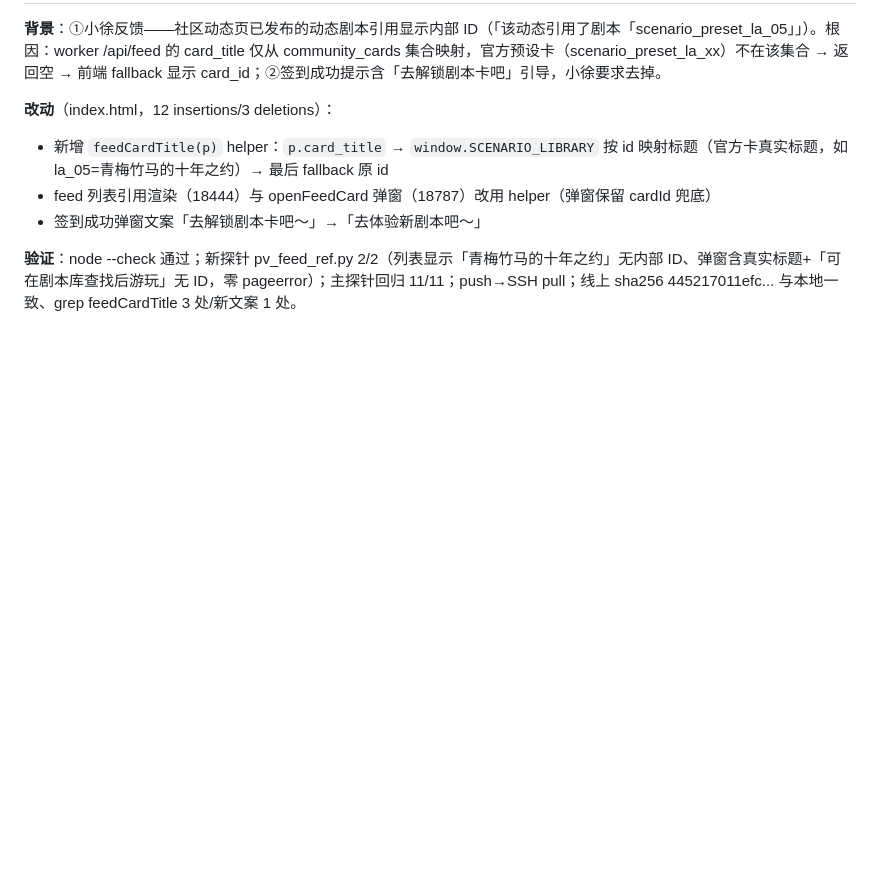
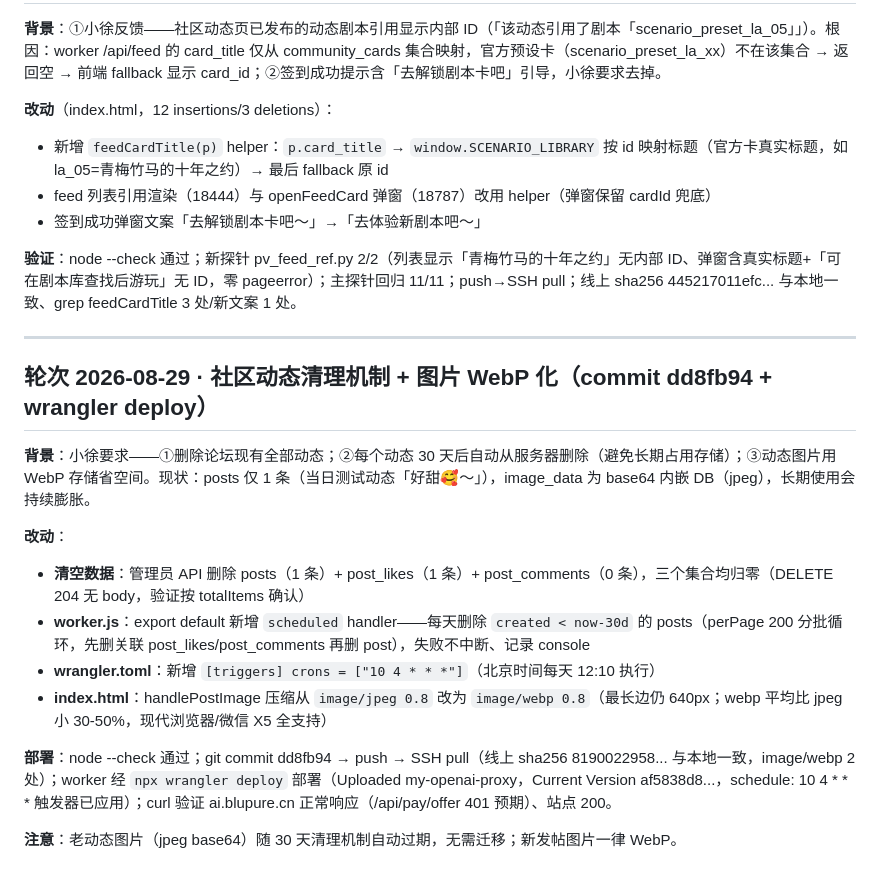
Before and after one commit to BlupureQingAn/my-bitlife-game, a Markdown page: docs/部署清单-20260826.md, the part around the change. GitHub-like rendering; blank space fills up the shorter version.

Commit message:
部署清单: 追加社区动态清理+WebP轮次
Co-Authored-By: Claude Opus 4.7 <noreply@anthropic.com>

```diff
--- a/docs/部署清单-20260826.md
+++ b/docs/部署清单-20260826.md
@@ -633,3 +633,19 @@
 - 签到成功弹窗文案「去解锁剧本卡吧～」→「去体验新剧本吧～」
 
 **验证**：node --check 通过；新探针 pv_feed_ref.py 2/2（列表显示「青梅竹马的十年之约」无内部 ID、弹窗含真实标题+「可在剧本库查找后游玩」无 ID，零 pageerror）；主探针回归 11/11；push→SSH pull；线上 sha256 445217011efc... 与本地一致、grep feedCardTitle 3 处/新文案 1 处。
+
+---
+
+## 轮次 2026-08-29 · 社区动态清理机制 + 图片 WebP 化（commit dd8fb94 + wrangler deploy）
+
+**背景**：小徐要求——①删除论坛现有全部动态；②每个动态 30 天后自动从服务器删除（避免长期占用存储）；③动态图片用 WebP 存储省空间。现状：posts 仅 1 条（当日测试动态「好甜🥰～」），image_data 为 base64 内嵌 DB（jpeg），长期使用会持续膨胀。
+
+**改动**：
+- **清空数据**：管理员 API 删除 posts（1 条）+ post_likes（1 条）+ post_comments（0 条），三个集合均归零（DELETE 204 无 body，验证按 totalItems 确认）
+- **worker.js**：export default 新增 `scheduled` handler——每天删除 `created < now-30d` 的 posts（perPage 200 分批循环，先删关联 post_likes/post_comments 再删 post），失败不中断、记录 console
+- **wrangler.toml**：新增 `[triggers] crons = ["10 4 * * *"]`（北京时间每天 12:10 执行）
+- **index.html**：handlePostImage 压缩从 `image/jpeg 0.8` 改为 `image/webp 0.8`（最长边仍 640px；webp 平均比 jpeg 小 30-50%，现代浏览器/微信 X5 全支持）
+
+**部署**：node --check 通过；git commit dd8fb94 → push → SSH pull（线上 sha256 8190022958... 与本地一致，image/webp 2 处）；worker 经 `npx wrangler deploy` 部署（Uploaded my-openai-proxy，Current Version af5838d8...，schedule: 10 4 * * * 触发器已应用）；curl 验证 ai.blupure.cn 正常响应（/api/pay/offer 401 预期）、站点 200。
+
+**注意**：老动态图片（jpeg base64）随 30 天清理机制自动过期，无需迁移；新发帖图片一律 WebP。
```
